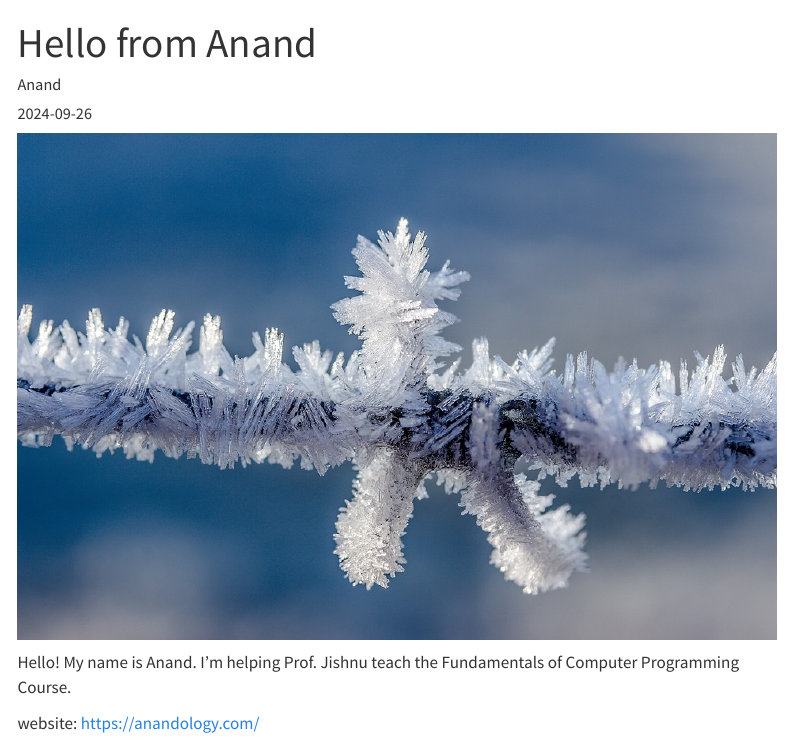
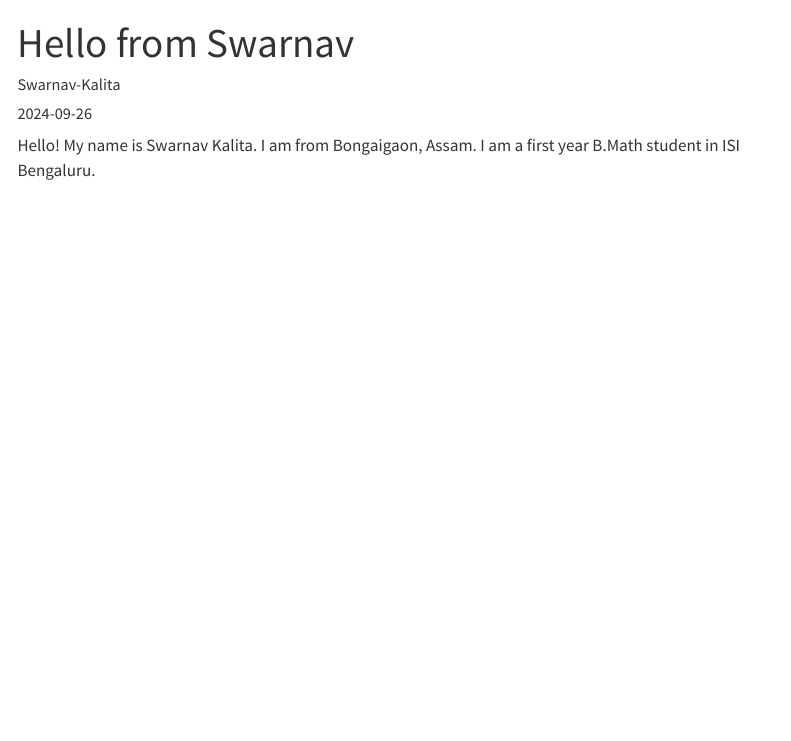
Before and after one commit to krema2310/fcp-blog, a Quarto document (posts/swarnav.qmd): the page in a window 1100 px wide, from its top. Rendered offline with R 4.5, knitr and Pandoc in place of Quarto, with nearby package versions; menus at the side of the page are left out.

Commit message:
new post from Swarnav

```diff
--- a/posts/swarnav.qmd
+++ b/posts/swarnav.qmd
@@ -1,11 +1,7 @@
 ---
-title: Hello from Anand
-author: Anand
+title: Hello from Swarnav
+author: Swarnav-Kalita
 date: 2024-09-26
 ---
 
-![](images/anand-cover.jpg)
-
-Hello! My name is Anand. I'm helping Prof. Jishnu teach the Fundamentals of Computer Programming Course.
-
-website: https://anandology.com/
+Hello! My name is Swarnav Kalita. I am from Bongaigaon, Assam. I am a first year B.Math student in ISI Bengaluru.
```
